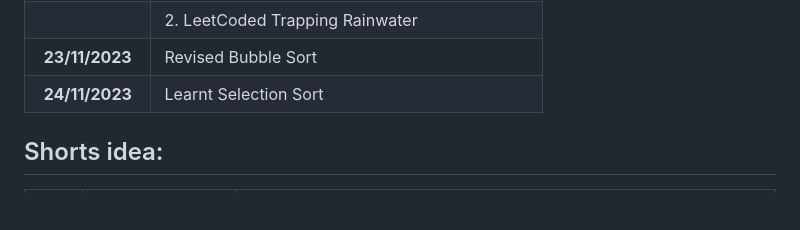
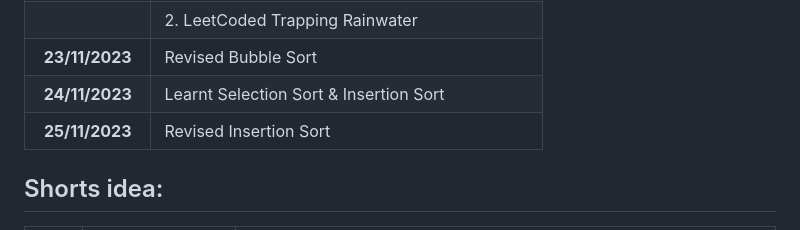
Before and after one commit to pbtech25/CODE-CHRONICLE, a Markdown page: README.md, the part around the change. GitHub-like rendering; blank space fills up the shorter version.

```diff
--- a/README.md
+++ b/README.md
@@ -21,7 +21,8 @@ Started coding on 05/11/2023
 | **20/11/2023**  | 1. Revised Trapping Rainwater in Assignment    |
 |                 | 2. LeetCoded Trapping Rainwater                |
 | **23/11/2023**  | Revised Bubble Sort                            |
-| **24/11/2023**  | Learnt Selection Sort                          |
+| **24/11/2023**  | Learnt Selection Sort & Insertion Sort         |
+| **25/11/2023**  | Revised Insertion Sort                         |
 
 ## Shorts idea:
 
```
